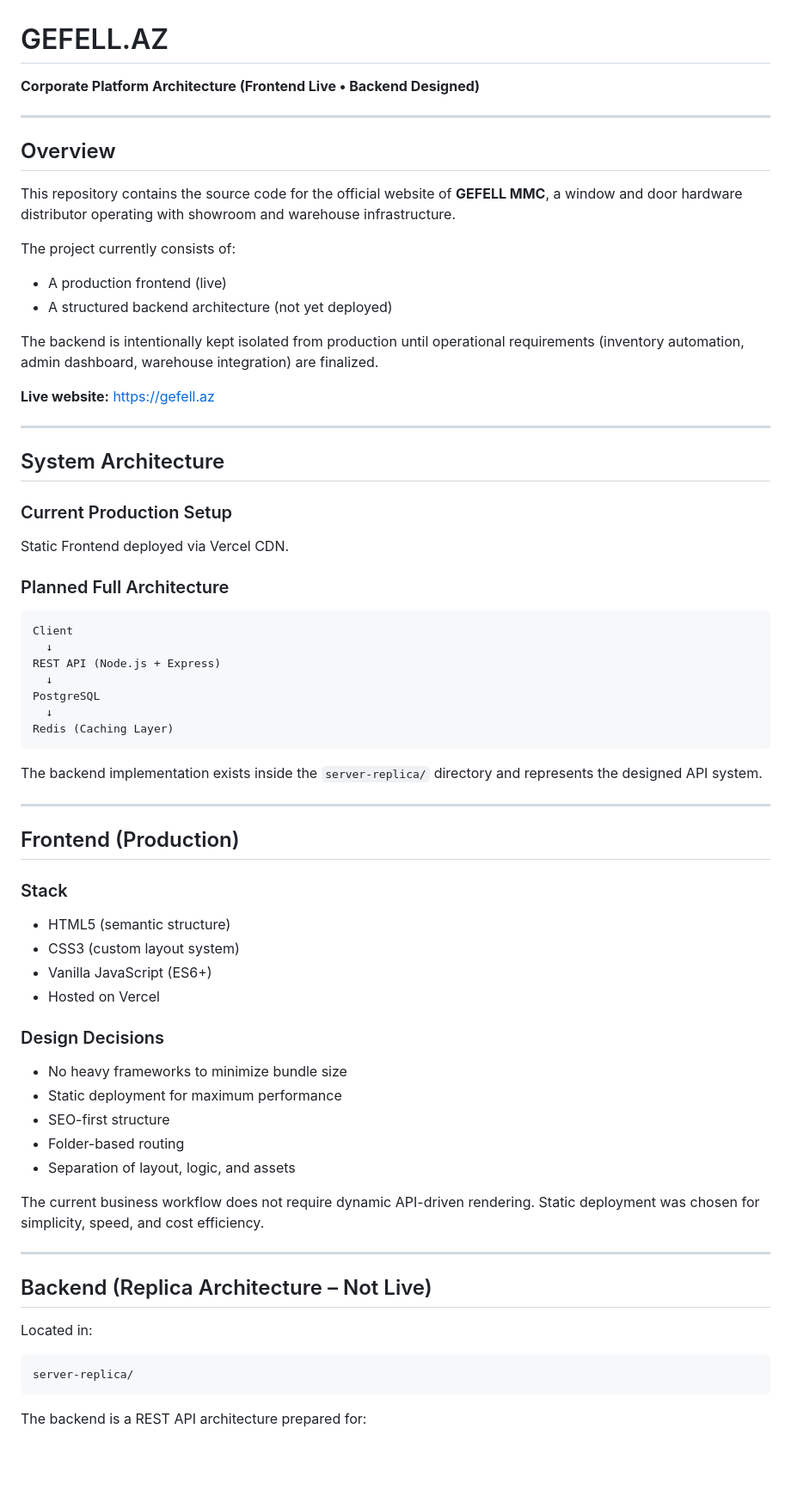
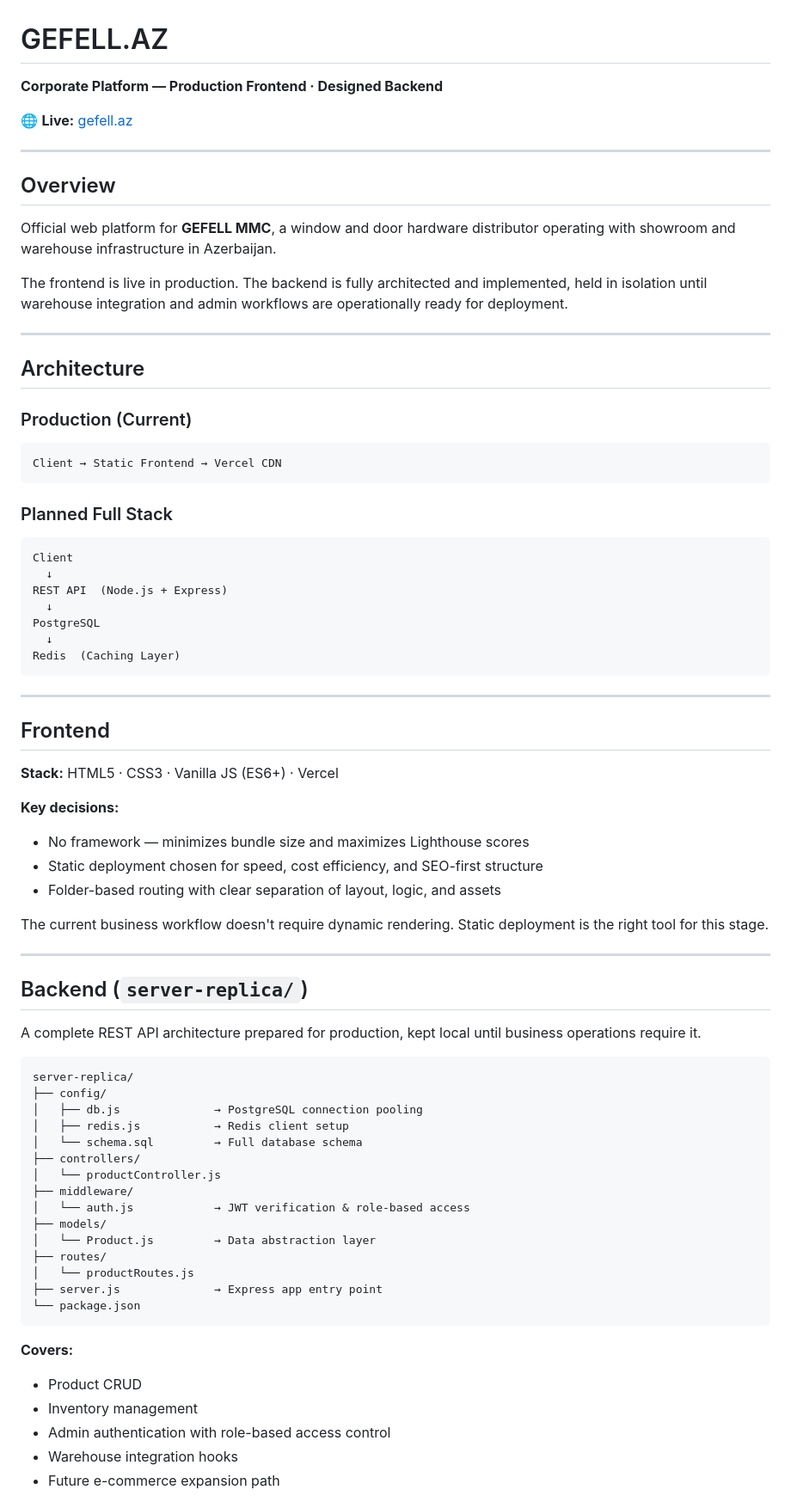
Before and after one commit to combat269/gefell.az, a Markdown page: README.md, the part around one of its changes. Shown at 86% size. GitHub-like rendering; blank space fills up the shorter version.

Commit message:
Revise README for project overview and architecture
Updated README to reflect changes in project description, architecture, and development roadmap.

````diff
--- a/README.md
+++ b/README.md
@@ -1,73 +1,79 @@
 # GEFELL.AZ
-**Corporate Platform Architecture (Frontend Live • Backend Designed)**
+**Corporate Platform — Production Frontend · Designed Backend**
+
+🌐 **Live:** [gefell.az](https://gefell.az)
 
 ---
 
 ## Overview
 
-This repository contains the source code for the official website of **GEFELL MMC**, a window and door hardware distributor operating with showroom and warehouse infrastructure.
+Official web platform for **GEFELL MMC**, a window and door hardware distributor operating with showroom and warehouse infrastructure in Azerbaijan.
 
-The project currently consists of:
-
-- A production frontend (live)
-- A structured backend architecture (not yet deployed)
-
-The backend is intentionally kept isolated from production until operational requirements (inventory automation, admin dashboard, warehouse integration) are finalized.
-
-**Live website:** https://gefell.az
+The frontend is live in production. The backend is fully architected and implemented, held in isolation until warehouse integration and admin workflows are operationally ready for deployment.
 
 ---
 
-## System Architecture
+## Architecture
 
-### Current Production Setup
+### Production (Current)
 
-Static Frontend deployed via Vercel CDN.
+```
+Client → Static Frontend → Vercel CDN
+```
 
-### Planned Full Architecture
+### Planned Full Stack
 
 ```
 Client
   ↓
-REST API (Node.js + Express)
+REST API  (Node.js + Express)
   ↓
 PostgreSQL
   ↓
-Redis (Caching Layer)
+Redis  (Caching Layer)
 ```
-
-The backend implementation exists inside the `server-replica/` directory and represents the designed API system.
 
 ---
 
-## Frontend (Production)
+## Frontend
 
-### Stack
+**Stack:** HTML5 · CSS3 · Vanilla JS (ES6+) · Vercel
 
-- HTML5 (semantic structure)
-- CSS3 (custom layout system)
-- Vanilla JavaScript (ES6+)
-- Hosted on Vercel
+**Key decisions:**
+- No framework — minimizes bundle size and maximizes Lighthouse scores
+- Static deployment chosen for speed, cost efficiency, and SEO-first structure
+- Folder-based routing with clear separation of layout, logic, and assets
 
-### Design Decisions
-
-- No heavy frameworks to minimize bundle size
-- Static deployment for maximum performance
-- SEO-first structure
-- Folder-based routing
-- Separation of layout, logic, and assets
-
-The current business workflow does not require dynamic API-driven rendering. Static deployment was chosen for simplicity, speed, and cost efficiency.
+The current business workflow doesn't require dynamic rendering. Static deployment is the right tool for this stage.
 
 ---
 
-## Backend (Replica Architecture – Not Live)
+## Backend (`server-replica/`)
 
-Located in:
+A complete REST API architecture prepared for production, kept local until business operations require it.
 
 ```
 server-replica/
+├── config/
+│   ├── db.js              → PostgreSQL connection pooling
+│   ├── redis.js           → Redis client setup
+│   └── schema.sql         → Full database schema
+├── controllers/
+│   └── productController.js
+├── middleware/
+│   └── auth.js            → JWT verification & role-based access
+├── models/
+│   └── Product.js         → Data abstraction layer
+├── routes/
+│   └── productRoutes.js
+├── server.js              → Express app entry point
+└── package.json
 ```
 
-The backend is a REST API architecture prepared for:
+**Covers:**
+- Product CRUD
+- Inventory management
+- Admin authentication with role-based access control
+- Warehouse integration hooks
+- Future e-commerce expansion path
 
````
Also changed, not shown: other parts of README.md (+14 -110 lines).
